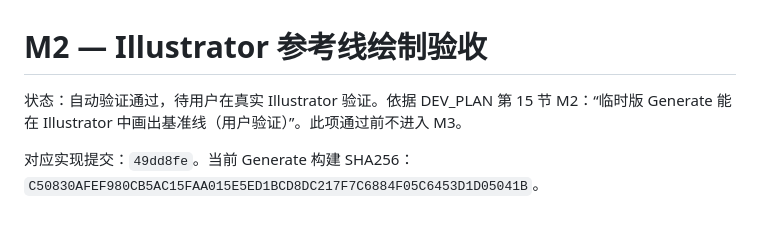
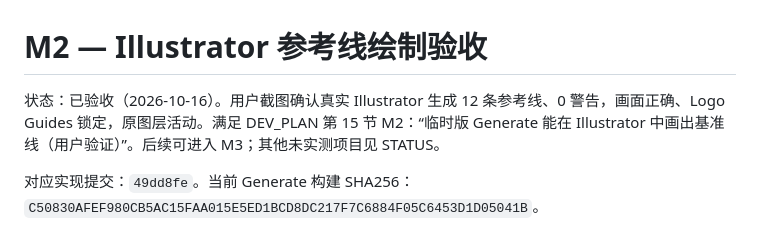
Before and after one commit to diseno1210/logo-guides-illustrator, a Markdown page: docs/acceptance/M2.md, the part around the change. Rendered like a GitHub page.

```diff
--- a/docs/acceptance/M2.md
+++ b/docs/acceptance/M2.md
@@ -1,6 +1,6 @@
 # M2 — Illustrator 参考线绘制验收
 
-状态：自动验证通过，待用户在真实 Illustrator 验证。依据 DEV_PLAN 第 15 节 M2：“临时版 Generate 能在 Illustrator 中画出基准线（用户验证）”。此项通过前不进入 M3。
+状态：已验收（2026-10-16）。用户截图确认真实 Illustrator 生成 12 条参考线、0 警告，画面正确、Logo Guides 锁定，原图层活动。满足 DEV_PLAN 第 15 节 M2：“临时版 Generate 能在 Illustrator 中画出基准线（用户验证）”。后续可进入 M3；其他未实测项目见 STATUS。
 
 对应实现提交：`49dd8fe`。当前 Generate 构建 SHA256：`C50830AFEF980CB5AC15FAA015E5ED1BCD8DC217F7C6884F05C6453D1D05041B`。
 
```
Also changed, not shown: docs/STATUS.md (+10 -3 lines).
